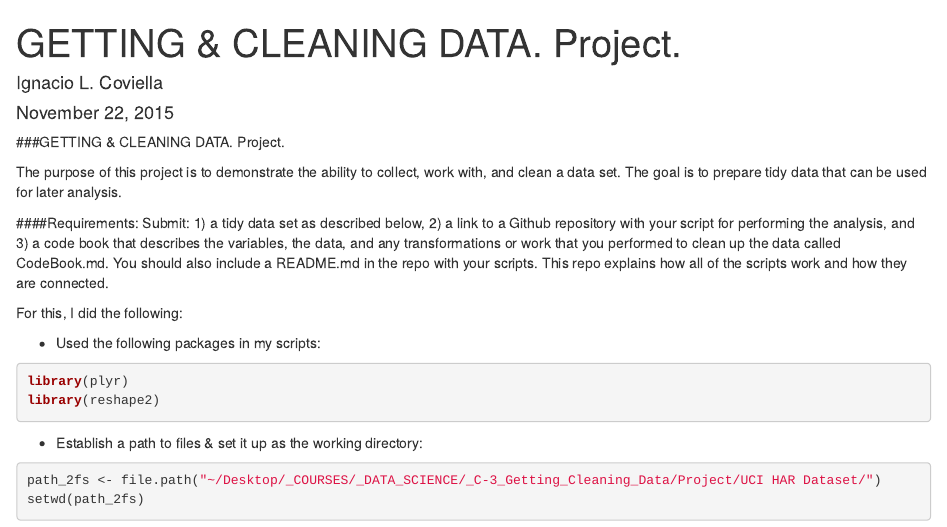
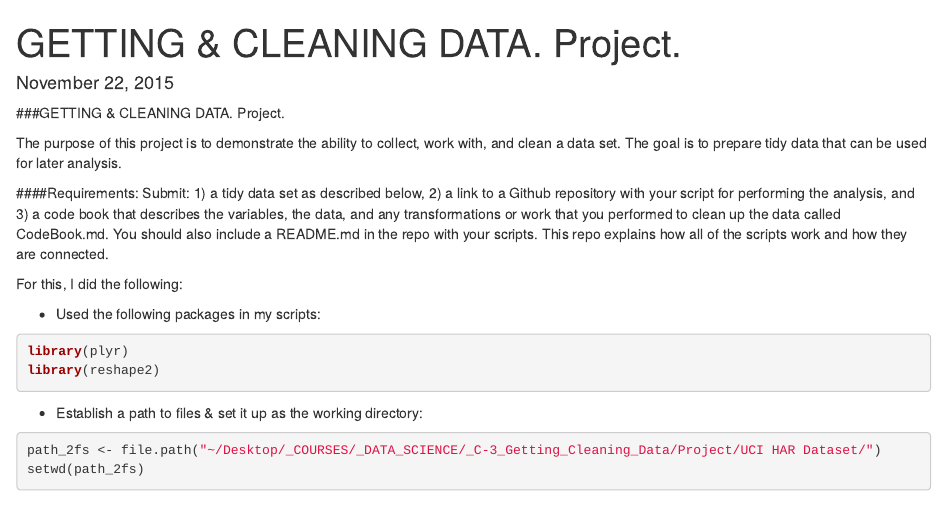
Before and after one commit to elcovi/getting_cleaning_data_project, an R Markdown document (CodeBook.Rmd): the page in a window 1100 px wide, from its top. Rendered offline with R 4.5, knitr and Pandoc, with nearby package versions; some code elsewhere in the file could not run offline.

Commit message:
Update CodeBook.Rmd

```diff
--- a/CodeBook.Rmd
+++ b/CodeBook.Rmd
@@ -1,7 +1,6 @@
 ---
 output: html_document
 title: "GETTING & CLEANING DATA. Project."
-author: Ignacio L. Coviella
 date: November 22, 2015
 
 ---
```
